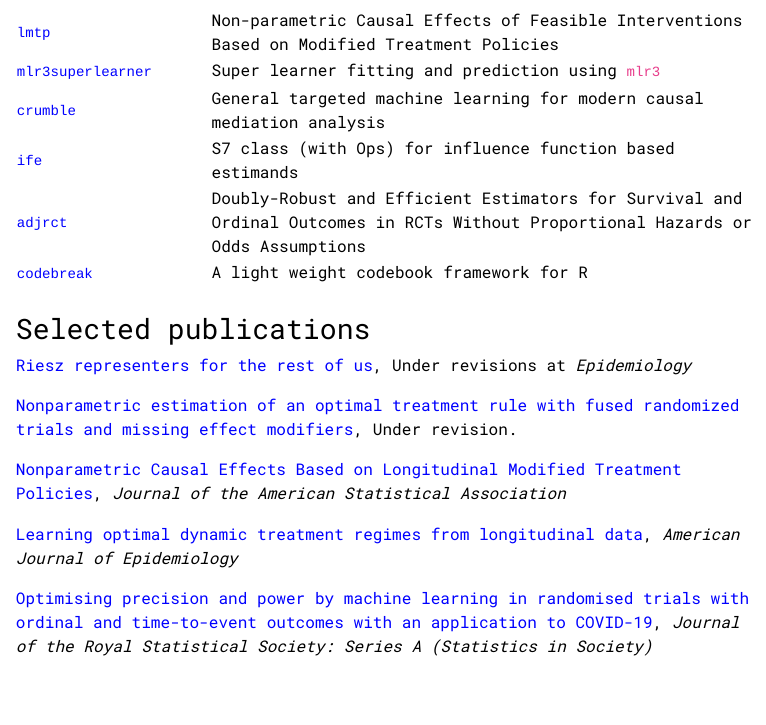
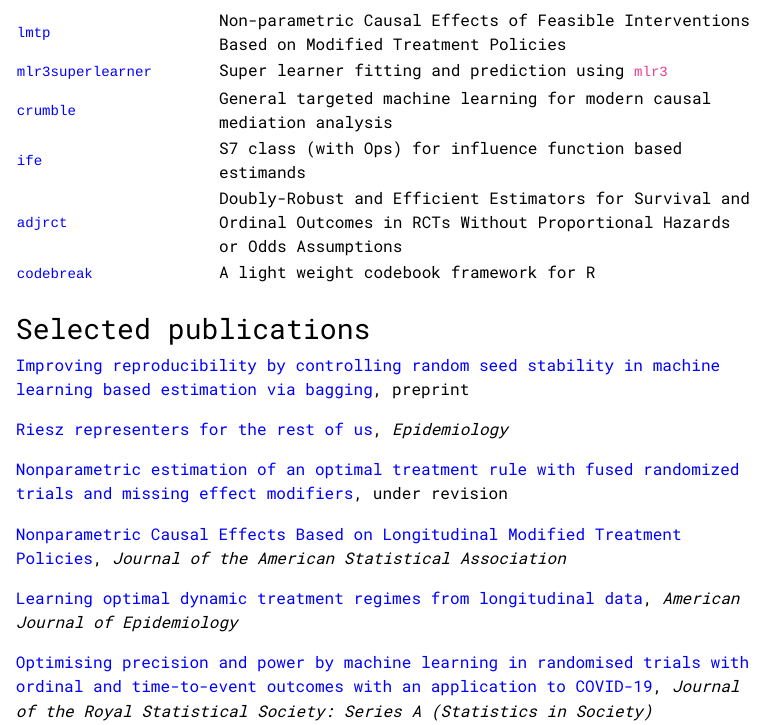
Before and after one commit to nt-williams/nt-williams.github.io, an R Markdown document (index.Rmd): the page in a window 1100 px wide, from 700 px down. The pictures show the output file index.html that the author committed with the source, opened offline.

Commit message:
Paper updates

```diff
--- a/index.Rmd
+++ b/index.Rmd
@@ -39,9 +39,11 @@
 
 ### Selected publications
 
-[Riesz representers for the rest of us](https://arxiv.org/abs/2507.19413), Under revisions at *Epidemiology*
+[Improving reproducibility by controlling random seed stability in machine learning based estimation via bagging](https://arxiv.org/abs/2604.17694), preprint
 
-[Nonparametric estimation of an optimal treatment rule with fused randomized trials and missing effect modifiers](https://doi.org/10.48550/arXiv.2506.10863), Under revision.
+[Riesz representers for the rest of us](https://arxiv.org/abs/2507.19413), *Epidemiology*
+
+[Nonparametric estimation of an optimal treatment rule with fused randomized trials and missing effect modifiers](https://doi.org/10.48550/arXiv.2506.10863), under revision
 
 [Nonparametric Causal Effects Based on Longitudinal Modified Treatment Policies](https://doi.org/10.1080/01621459.2021.1955691), *Journal of the American Statistical Association*
 
```
Also changed, not shown: index.html, index.Rmd (2 more changed lines).
